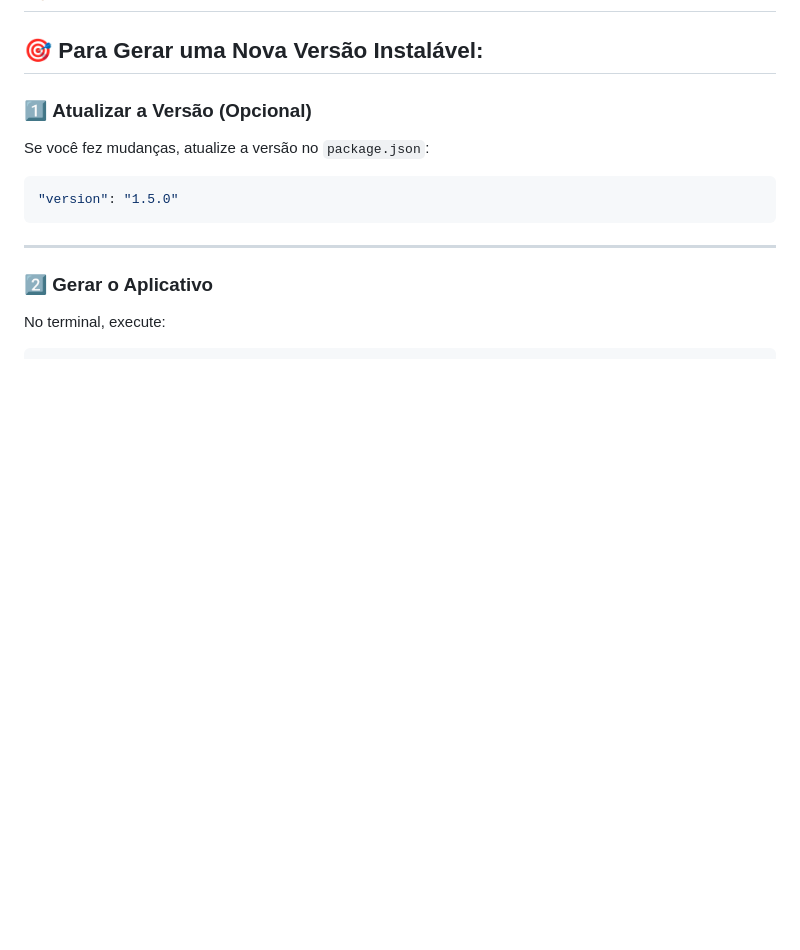
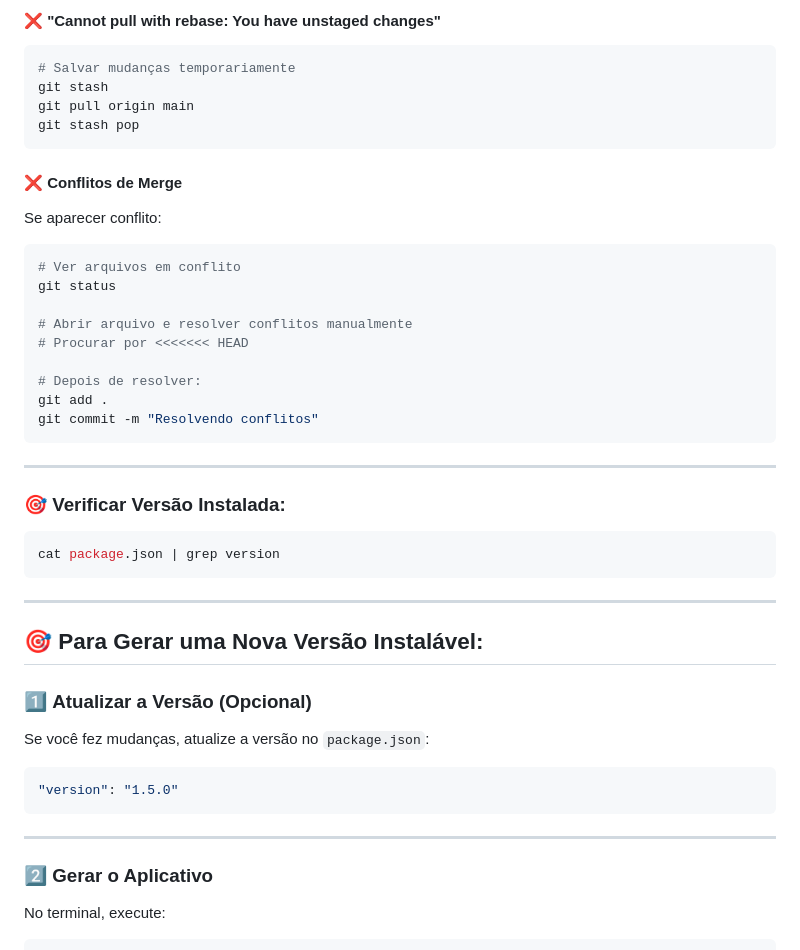
Before and after one commit to vinireisss/jira-monitor, a Markdown page: COMO-ATUALIZAR.md, the part around one of its changes. Rendered like a GitHub page; blank space fills up the shorter version.

````diff
--- a/COMO-ATUALIZAR.md
+++ b/COMO-ATUALIZAR.md
@@ -2,3 +88,36 @@
+#### ❌ **"Cannot pull with rebase: You have unstaged changes"**
+
+```bash
+# Salvar mudanças temporariamente
+git stash
+git pull origin main
+git stash pop
+```
+
+#### ❌ **Conflitos de Merge**
+
+Se aparecer conflito:
+```bash
+# Ver arquivos em conflito
+git status
+
+# Abrir arquivo e resolver conflitos manualmente
+# Procurar por <<<<<<< HEAD
+
+# Depois de resolver:
+git add .
+git commit -m "Resolvendo conflitos"
+```
+
+---
+
+### 🎯 **Verificar Versão Instalada:**
+
+```bash
+cat package.json | grep version
+```
+
+---
 
 ## 🎯 **Para Gerar uma Nova Versão Instalável:**
 
````
Also changed, not shown: other parts of COMO-ATUALIZAR.md (+86 -0 lines), ATUALIZAR-RAPIDO.md (added, +72 -0 lines).
